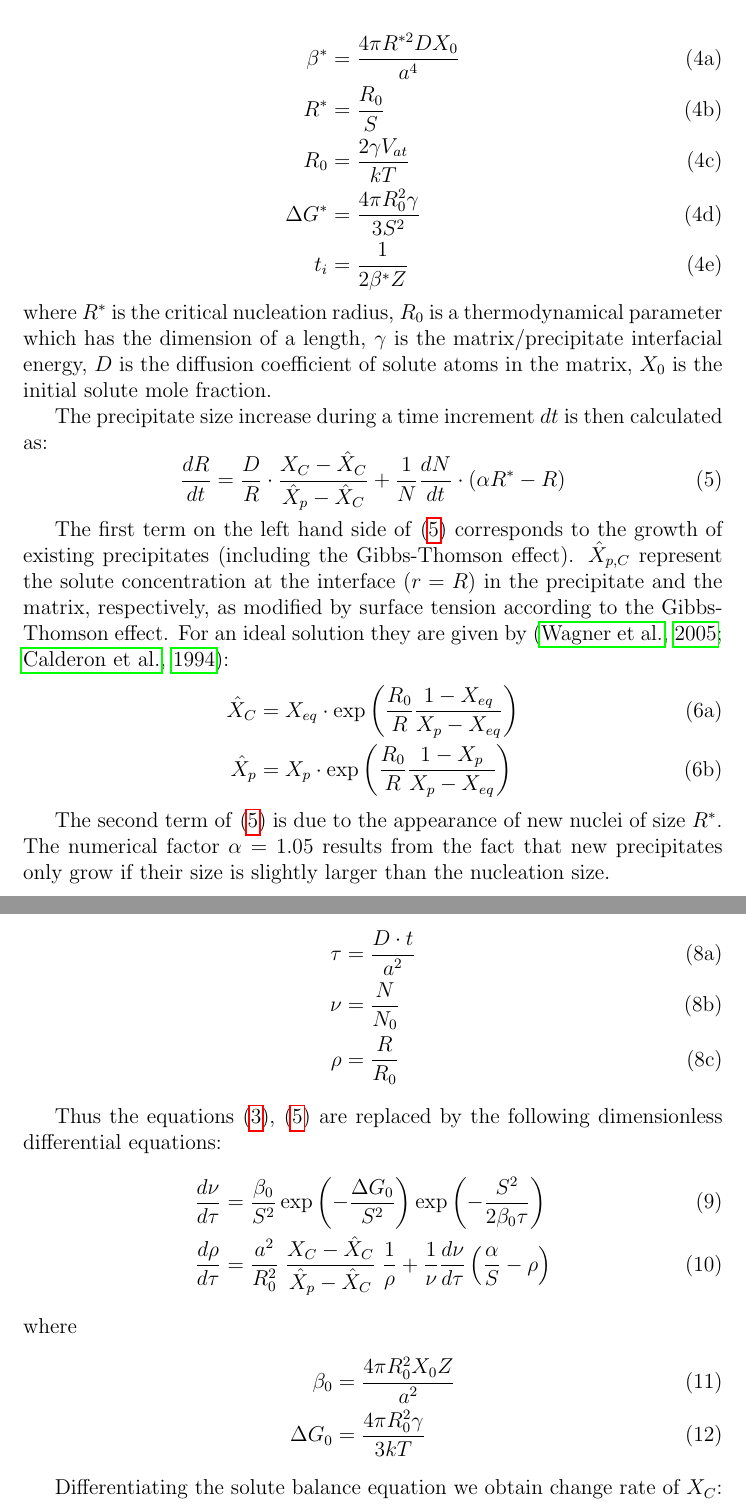
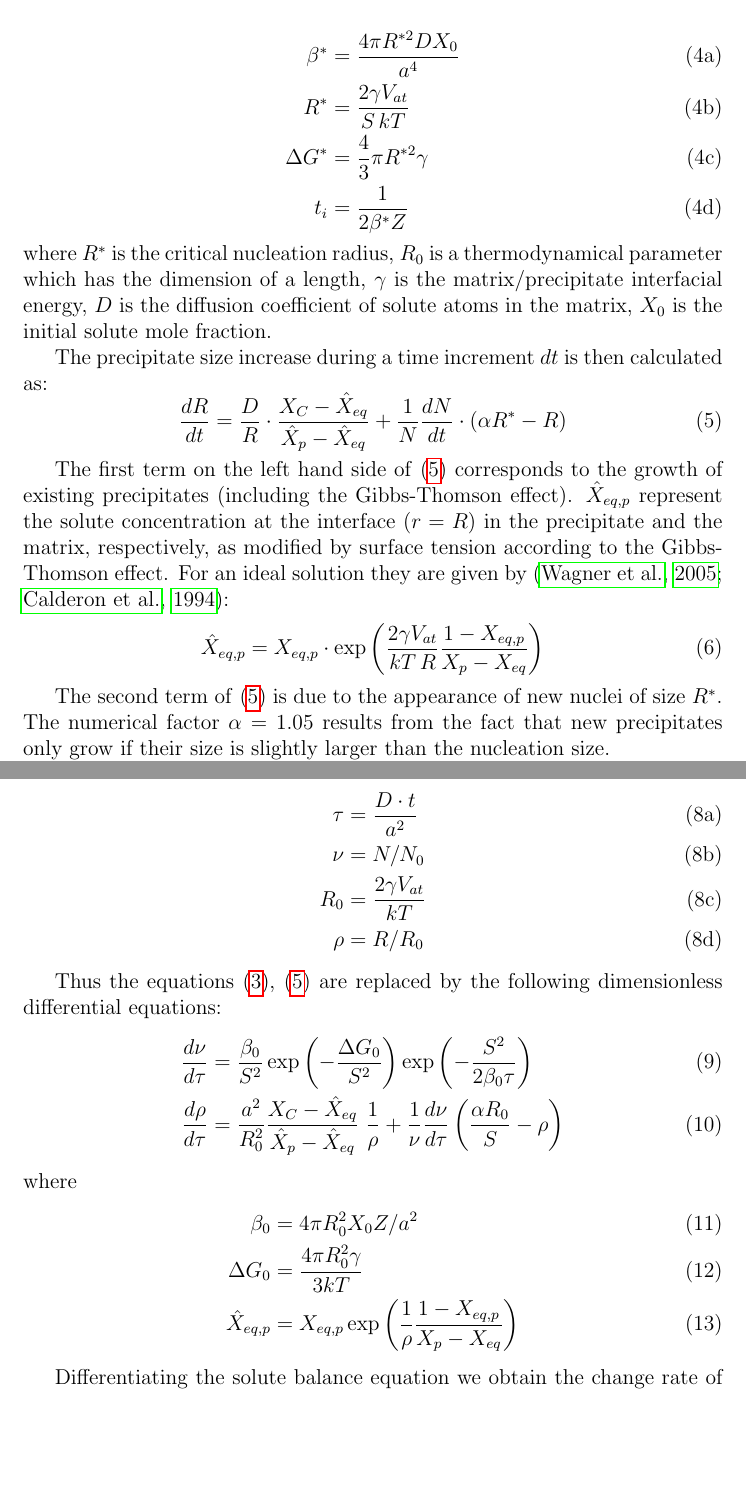
Before and after one commit to gapost/pcpsim, a LaTeX document (pdf/pcpsim.tex): two parts of pages 2 and 3 of 6 before the commit and two parts of pages 2 and 3 of 5 after it, joined at a grey line, cut so that both start at the same text, the shorter picture padded with empty space. Compiled offline with pdfLaTeX.

Commit message:
small update to pdf

```diff
--- a/pdf/pcpsim.tex
+++ b/pdf/pcpsim.tex
@@ -88,9 +88,8 @@ where $N_0$ is the number of nucleation sites per unit volume (for homogeneous n
 \begin{subequations}
 	\begin{align}
 \beta^* &= \frac{4\pi R^{*2} D X_{0}}{a^4} \\
-R^* &= \frac{R_0}{S} \\
-R_0 &= \frac{2\gamma V_{at}}{kT} \\
-\Delta G^* &= \frac{4\pi R_0^2 \gamma}{3 S^2} \\
+R^* &= \frac{2\gamma V_{at}}{S\,kT} \\
+\Delta G^* &= \frac{4}{3}\pi R^{*2}\gamma \\
 t_i &= \frac{1}{2\beta^* Z}
 	\end{align}
 \end{subequations}
@@ -100,16 +99,13 @@ which has the dimension of a length, $\gamma$ is the matrix/precipitate interfac
 The precipitate size increase during a time increment $dt$ is then calculated as:
 \begin{equation}
 \label{P_radius}
-\frac{dR}{dt} = \frac{D}{R} \cdot \frac{X_C - \hat{X}_C}{\hat{X}_p - \hat{X}_C} + \frac{1}{N}\frac{dN}{dt} \cdot (\alpha R^* - R)
+\frac{dR}{dt} = \frac{D}{R} \cdot \frac{X_C - \hat{X}_{eq}}{\hat{X}_p - \hat{X}_{eq}} + \frac{1}{N}\frac{dN}{dt} \cdot (\alpha R^* - R)
 \end{equation}
 
-The first term on the left hand side of \eqref{P_radius} corresponds to the growth of existing precipitates (including the Gibbs-Thomson effect). $\hat{X}_{p,C}$ represent the solute concentration at the interface ($r=R$) in the precipitate and the matrix, respectively, as modified by surface tension according to the Gibbs-Thomson effect. For an ideal solution they are given by \citep{Wagner-2005-HomogeneousSecond-P,Calderon-1994-Ostwaldripeningin}:
-\begin{subequations}
-	\begin{align}
-\hat{X}_C &=  X_{eq} \cdot \exp \left( \frac{R_0}{R} \frac{1-X_{eq}}{X_p - X_{eq}}\right) \\
-\hat{X}_p &=   X_{p} \cdot \exp \left( \frac{R_0}{R} \frac{1-X_{p}}{X_p - X_{eq}}\right)
-	\end{align}
-\end{subequations}
+The first term on the left hand side of \eqref{P_radius} corresponds to the growth of existing precipitates (including the Gibbs-Thomson effect). $\hat{X}_{eq,p}$ represent the solute concentration at the interface ($r=R$) in the precipitate and the matrix, respectively, as modified by surface tension according to the Gibbs-Thomson effect. For an ideal solution they are given by \citep{Wagner-2005-HomogeneousSecond-P,Calderon-1994-Ostwaldripeningin}:
+\begin{equation}
+\hat{X}_{eq,p} =  X_{eq,p} \cdot \exp \left( \frac{2\gamma V_{at}}{kT\, R} \frac{1-X_{eq,p}}{X_p - X_{eq}}\right)
+\end{equation}
 
 The second term of \eqref{P_radius} is due to the appearance of new nuclei of
 size $R^*$. The numerical factor $\alpha = 1.05$ results from the fact that new precipitates only grow if their size is slightly larger than the nucleation size.
@@ -125,8 +121,9 @@ Now the following dimensionless variables are defined that are easier to use for
 \begin{subequations}
 	\begin{align}
 \tau &= \frac{D\cdot t}{a^2} \\
-\nu &= \frac{N}{N_0} \\
-\rho &= \frac{R}{R_0}
+\nu &= N / N_0 \\
+R_0 &= \frac{2\gamma V_{at}}{kT} \\
+\rho &= R/R_0
 	\end{align}
 \end{subequations}
 
@@ -137,20 +134,23 @@ Thus the equations (\ref{P_density}), (\ref{P_radius}) are replaced by the follo
 \exp\left( -\frac{\Delta G_0}{S^2}\right)
 \exp\left( -\frac{S^2}{2\beta_0 \tau}\right)  \\
 %%%%
-\frac{d\rho}{d\tau} &= \frac{a^2}{R_0^2}
-\; \frac{X_C - \hat{X}_C}{\hat{X}_p - \hat{X}_C}
+\frac{d\rho}{d\tau} &=
+\frac{a^2}{R_0^2}
+\frac{X_C - \hat{X}_{eq}}{\hat{X}_p - \hat{X}_{eq}}
 \; \frac{1}{\rho}
 +
 \frac{1}{\nu}\frac{d\nu}{d\tau}
-\left( \frac{\alpha}{S} - \rho \right)
+\left( \frac{\alpha R_0}{S} - \rho \right)
 \end{align}
 where
 \begin{align}
-\beta_0 &= \frac{4\pi R_0^2 X_{0}Z}{a^2} \\
-\Delta G_0 &= \frac{4\pi R_0^2 \gamma}{3kT}
+\beta_0 &= 4\pi R_0^2 X_{0}Z / a^2 \\
+\Delta G_0 &= \frac{4\pi R_0^2 \gamma }{3kT}  \\
+\hat{X}_{eq,p} &= X_{eq,p} \exp
+\left( \frac{1}{\rho} \frac{1-X_{eq,p}}{X_p - X_{eq}}\right)
 \end{align}
 
-Differentiating the solute balance equation we obtain change rate of $X_C$:
+Differentiating the solute balance equation we obtain the change rate of $X_C$:
 \begin{equation}
 \frac{dX_C}{d\tau} = -(X_p - X_C)\, \frac{\Phi}{1-\Phi} \,
 \left[ 3\frac{\dot{\rho}}{\rho} + \frac{\dot{\nu}}{\nu} \right]
```
Also changed, not shown: pdf/pcpsim.pdf.
